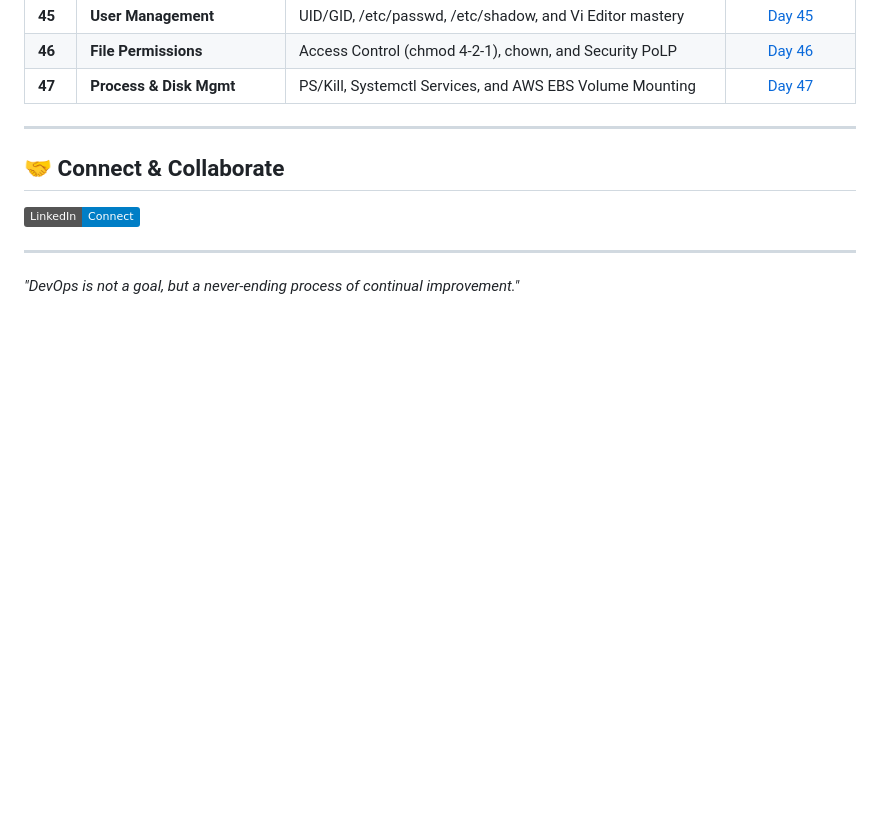
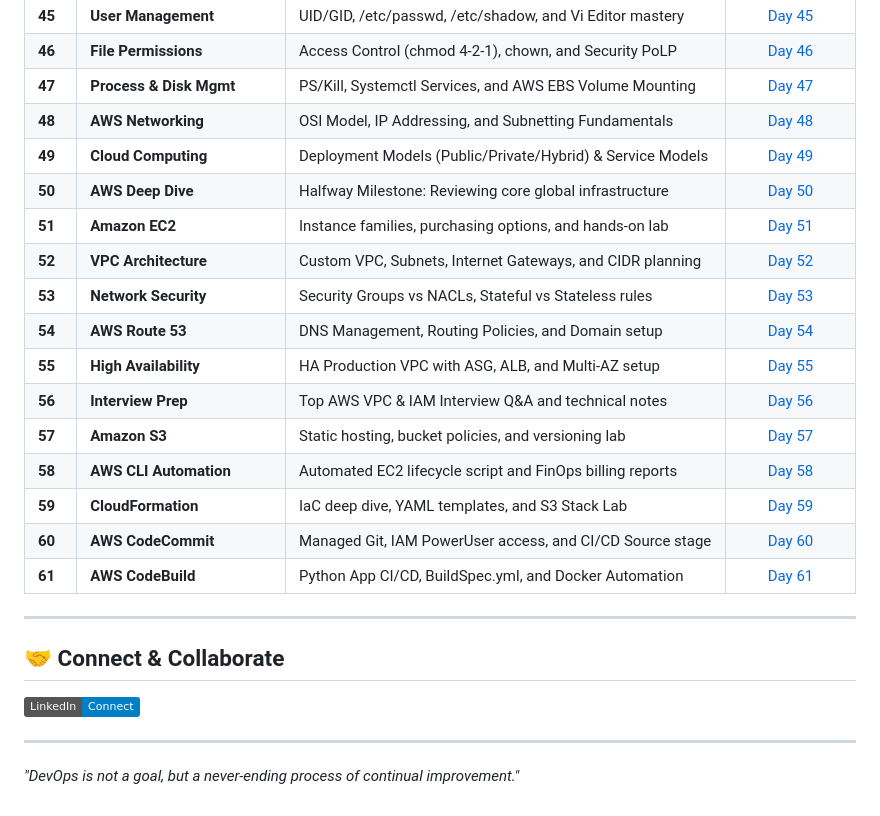
Before and after one commit to SohamSarkar025/100DaysOfDevOps, a Markdown page: README.md, the part around the change. Rendered like a GitHub page; badges without logos; blank space fills up the shorter version.

Commit message:
docs: update roadmap tracker from Day 48 to Day 61

```diff
--- a/README.md
+++ b/README.md
@@ -87,6 +87,20 @@ If you are a **Recruiter**, a **Mentor**, or a **Fellow Learner**, here is why y
 | **45** | **User Management**          | UID/GID, /etc/passwd, /etc/shadow, and Vi Editor mastery     | [Day 45](./Day45)  |
 | **46** | **File Permissions**         | Access Control (chmod 4-2-1), chown, and Security PoLP       | [Day 46](./Day46)  |
 | **47** | **Process & Disk Mgmt**      | PS/Kill, Systemctl Services, and AWS EBS Volume Mounting     | [Day 47](./Day47)  |
+| **48** | **AWS Networking**           | OSI Model, IP Addressing, and Subnetting Fundamentals        | [Day 48](./Day48)  |
+| **49** | **Cloud Computing**          | Deployment Models (Public/Private/Hybrid) & Service Models   | [Day 49](./Day49)  |
+| **50** | **AWS Deep Dive**            | Halfway Milestone: Reviewing core global infrastructure      | [Day 50](./Day50)  |
+| **51** | **Amazon EC2**               | Instance families, purchasing options, and hands-on lab      | [Day 51](./Day51)  |
+| **52** | **VPC Architecture**         | Custom VPC, Subnets, Internet Gateways, and CIDR planning    | [Day 52](./Day52)  |
+| **53** | **Network Security**         | Security Groups vs NACLs, Stateful vs Stateless rules        | [Day 53](./Day53)  |
+| **54** | **AWS Route 53**             | DNS Management, Routing Policies, and Domain setup           | [Day 54](./Day54)  |
+| **55** | **High Availability**        | HA Production VPC with ASG, ALB, and Multi-AZ setup          | [Day 55](./Day55)  |
+| **56** | **Interview Prep**           | Top AWS VPC & IAM Interview Q&A and technical notes          | [Day 56](./Day56)  |
+| **57** | **Amazon S3**                | Static hosting, bucket policies, and versioning lab          | [Day 57](./Day57)  |
+| **58** | **AWS CLI Automation**       | Automated EC2 lifecycle script and FinOps billing reports    | [Day 58](./Day58)  |
+| **59** | **CloudFormation**           | IaC deep dive, YAML templates, and S3 Stack Lab              | [Day 59](./Day59)  |
+| **60** | **AWS CodeCommit**           | Managed Git, IAM PowerUser access, and CI/CD Source stage    | [Day 60](./Day60)  |
+| **61** | **AWS CodeBuild**            | Python App CI/CD, BuildSpec.yml, and Docker Automation       | [Day 61](./Day61)  |
 
 ---
 
```
